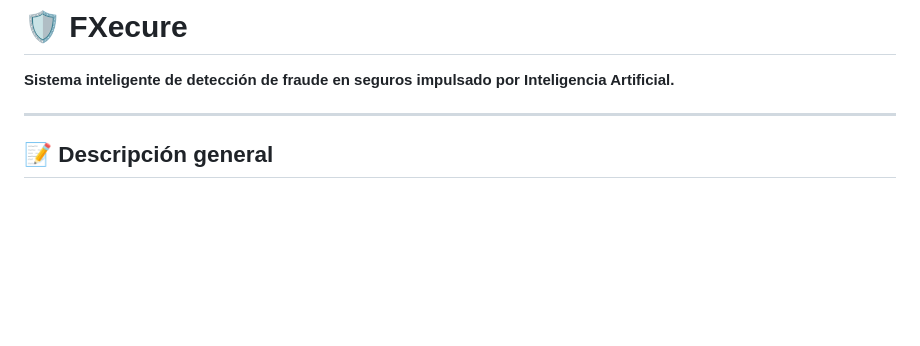
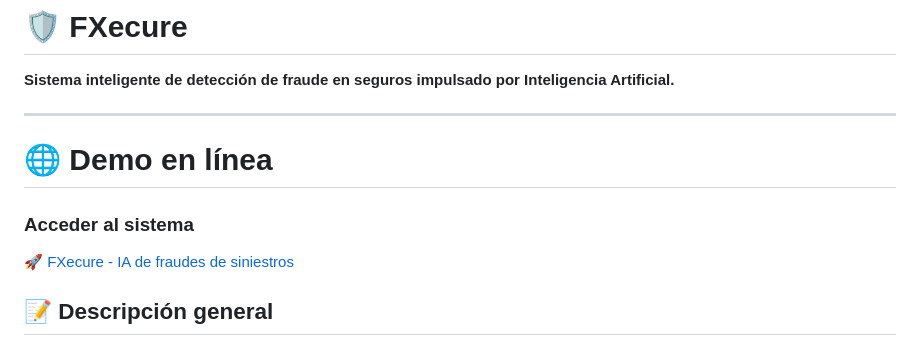
Before and after one commit to cristina-villacis/FraudIA, a Markdown page: README.md, the part around the change. GitHub-like rendering; blank space fills up the shorter version.

Commit message:
final changes x2

```diff
--- a/README.md
+++ b/README.md
@@ -3,6 +3,11 @@
 **Sistema inteligente de detección de fraude en seguros impulsado por Inteligencia Artificial.**
 
 ---
+
+# 🌐 Demo en línea
+
+### Acceder al sistema
+🚀 [FXecure - IA de fraudes de siniestros](https://fxecure-ia.vercel.app/)
 
 ## 📝 Descripción general
 
```
